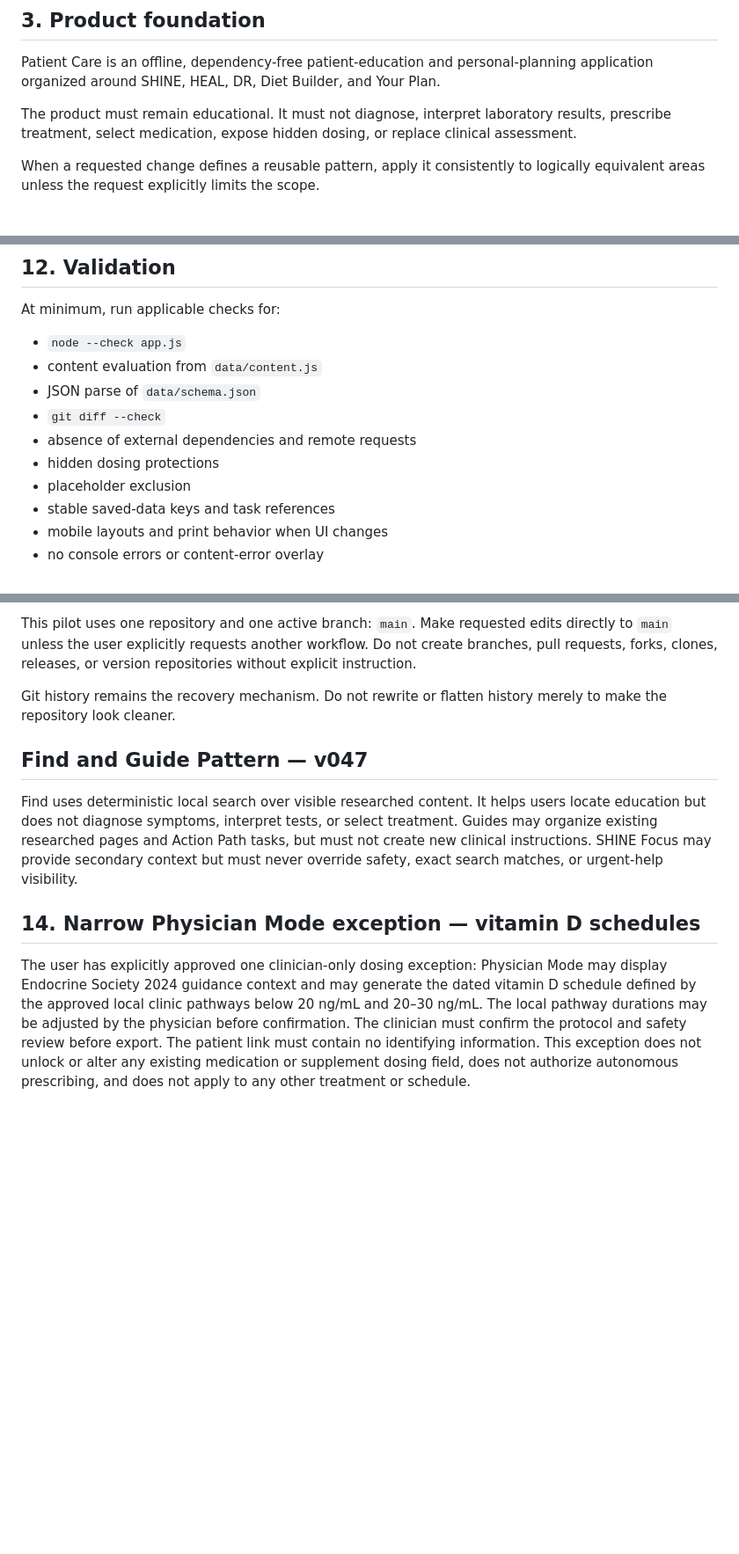
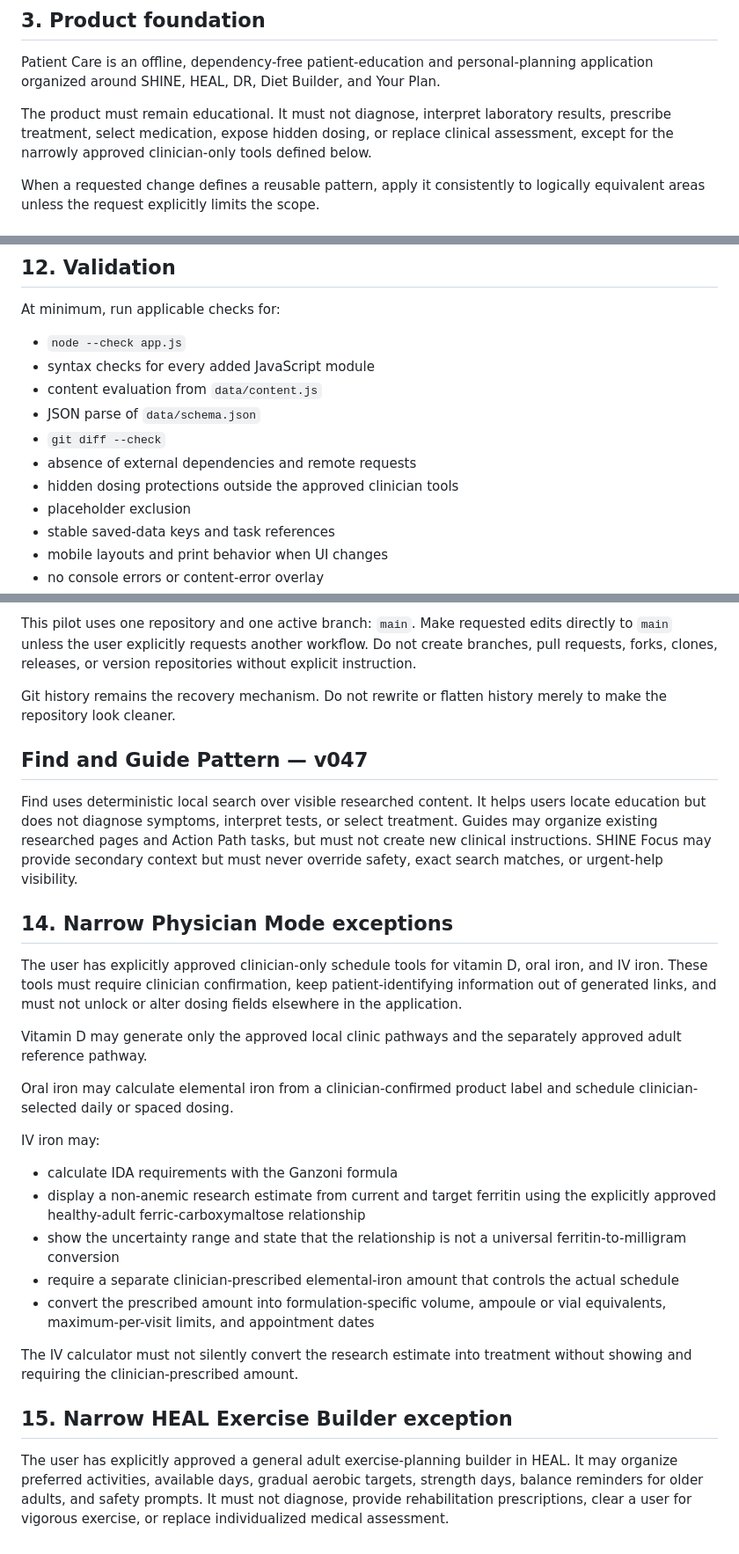
Before and after one commit to AbdMinAyly/patient-care-pilot, a Markdown page: PATIENT_CARE_RULES.md, 3 parts joined by grey strips. Shown at 88% size. GitHub-like rendering; blank space fills up the shorter version.

Commit message:
Document clinician iron estimate and exercise exceptions

```diff
--- a/PATIENT_CARE_RULES.md
+++ b/PATIENT_CARE_RULES.md
@@ -28,7 +28,7 @@ Use `//` for JavaScript, `/* */` for CSS, `<!-- -->` for HTML and Markdown, `REM
 
 Patient Care is an offline, dependency-free patient-education and personal-planning application organized around SHINE, HEAL, DR, Diet Builder, and Your Plan.
 
-The product must remain educational. It must not diagnose, interpret laboratory results, prescribe treatment, select medication, expose hidden dosing, or replace clinical assessment.
+The product must remain educational. It must not diagnose, interpret laboratory results, prescribe treatment, select medication, expose hidden dosing, or replace clinical assessment, except for the narrowly approved clinician-only tools defined below.
 
 When a requested change defines a reusable pattern, apply it consistently to logically equivalent areas unless the request explicitly limits the scope.
 
@@ -114,11 +114,12 @@ Do not add excessive shadows, large decorative hero sections, or permanent navig
 At minimum, run applicable checks for:
 
 - `node --check app.js`
+- syntax checks for every added JavaScript module
 - content evaluation from `data/content.js`
 - JSON parse of `data/schema.json`
 - `git diff --check`
 - absence of external dependencies and remote requests
-- hidden dosing protections
+- hidden dosing protections outside the approved clinician tools
 - placeholder exclusion
 - stable saved-data keys and task references
 - mobile layouts and print behavior when UI changes
@@ -138,12 +139,28 @@ This pilot uses one repository and one active branch: `main`. Make requested edi
 
 Git history remains the recovery mechanism. Do not rewrite or flatten history merely to make the repository look cleaner.
 
-
 ## Find and Guide Pattern — v047
 
 Find uses deterministic local search over visible researched content. It helps users locate education but does not diagnose symptoms, interpret tests, or select treatment. Guides may organize existing researched pages and Action Path tasks, but must not create new clinical instructions. SHINE Focus may provide secondary context but must never override safety, exact search matches, or urgent-help visibility.
 
+## 14. Narrow Physician Mode exceptions
 
-## 14. Narrow Physician Mode exception — vitamin D schedules
+The user has explicitly approved clinician-only schedule tools for vitamin D, oral iron, and IV iron. These tools must require clinician confirmation, keep patient-identifying information out of generated links, and must not unlock or alter dosing fields elsewhere in the application.
 
-The user has explicitly approved one clinician-only dosing exception: Physician Mode may display Endocrine Society 2024 guidance context and may generate the dated vitamin D schedule defined by the approved local clinic pathways below 20 ng/mL and 20–30 ng/mL. The local pathway durations may be adjusted by the physician before confirmation. The clinician must confirm the protocol and safety review before export. The patient link must contain no identifying information. This exception does not unlock or alter any existing medication or supplement dosing field, does not authorize autonomous prescribing, and does not apply to any other treatment or schedule.
+Vitamin D may generate only the approved local clinic pathways and the separately approved adult reference pathway.
+
+Oral iron may calculate elemental iron from a clinician-confirmed product label and schedule clinician-selected daily or spaced dosing.
+
+IV iron may:
+
+- calculate IDA requirements with the Ganzoni formula
+- display a non-anemic research estimate from current and target ferritin using the explicitly approved healthy-adult ferric-carboxymaltose relationship
+- show the uncertainty range and state that the relationship is not a universal ferritin-to-milligram conversion
+- require a separate clinician-prescribed elemental-iron amount that controls the actual schedule
+- convert the prescribed amount into formulation-specific volume, ampoule or vial equivalents, maximum-per-visit limits, and appointment dates
+
+The IV calculator must not silently convert the research estimate into treatment without showing and requiring the clinician-prescribed amount.
+
+## 15. Narrow HEAL Exercise Builder exception
+
+The user has explicitly approved a general adult exercise-planning builder in HEAL. It may organize preferred activities, available days, gradual aerobic targets, strength days, balance reminders for older adults, and safety prompts. It must not diagnose, provide rehabilitation prescriptions, clear a user for vigorous exercise, or replace individualized medical assessment.
```
Also changed, not shown: other parts of PATIENT_CARE_RULES.md (+2 -2 lines).
